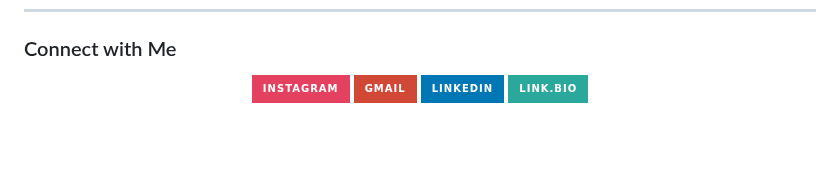
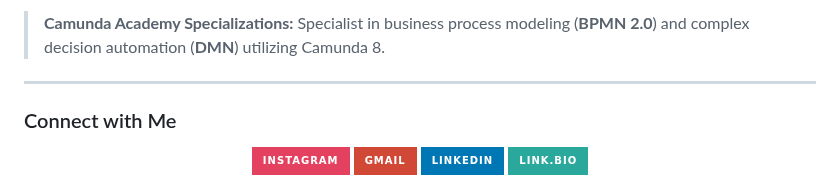
Before and after one commit to GoularteLB/GoularteLB, a Markdown page: README.md, the part around one of its changes. Drawn GitHub-style; badges without logos; blank space fills up the shorter version.

Commit message:
feat: add camunda cerfication

```diff
--- a/README.md
+++ b/README.md
@@ -102,3 +118,8 @@ I also work as a freelancer, delivering complete and functional projects for a v
+> **Camunda Academy Specializations:** Specialist in business process modeling (**BPMN 2.0**) and complex decision automation (**DMN**) utilizing Camunda 8.
+
+
+---
+
 ### Connect with Me
 
 <div align="center">
```
Also changed, not shown: other parts of README.md (+16 -0 lines), images/camunda.png (added), images/dmn.png (added).
